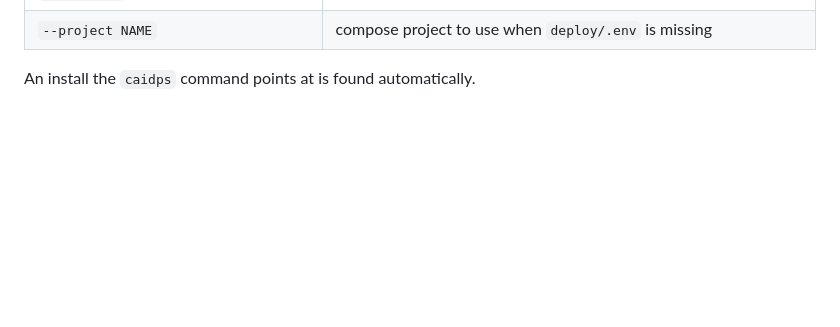
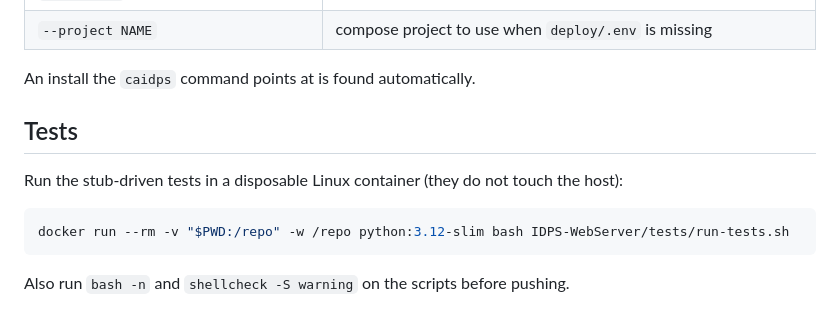
Before and after one commit to Jerit3787/scripts, a Markdown page: IDPS-WebServer/README.md, the part around the change. GitHub-like rendering; blank space fills up the shorter version.

Commit message:
docs(idps): add test command

````diff
--- a/IDPS-WebServer/README.md
+++ b/IDPS-WebServer/README.md
@@ -172,3 +172,13 @@ Notes:
 | `--project NAME` | compose project to use when `deploy/.env` is missing |
 
 An install the `caidps` command points at is found automatically.
+
+## Tests
+
+Run the stub-driven tests in a disposable Linux container (they do not touch the host):
+
+```bash
+docker run --rm -v "$PWD:/repo" -w /repo python:3.12-slim bash IDPS-WebServer/tests/run-tests.sh
+```
+
+Also run `bash -n` and `shellcheck -S warning` on the scripts before pushing.
````
